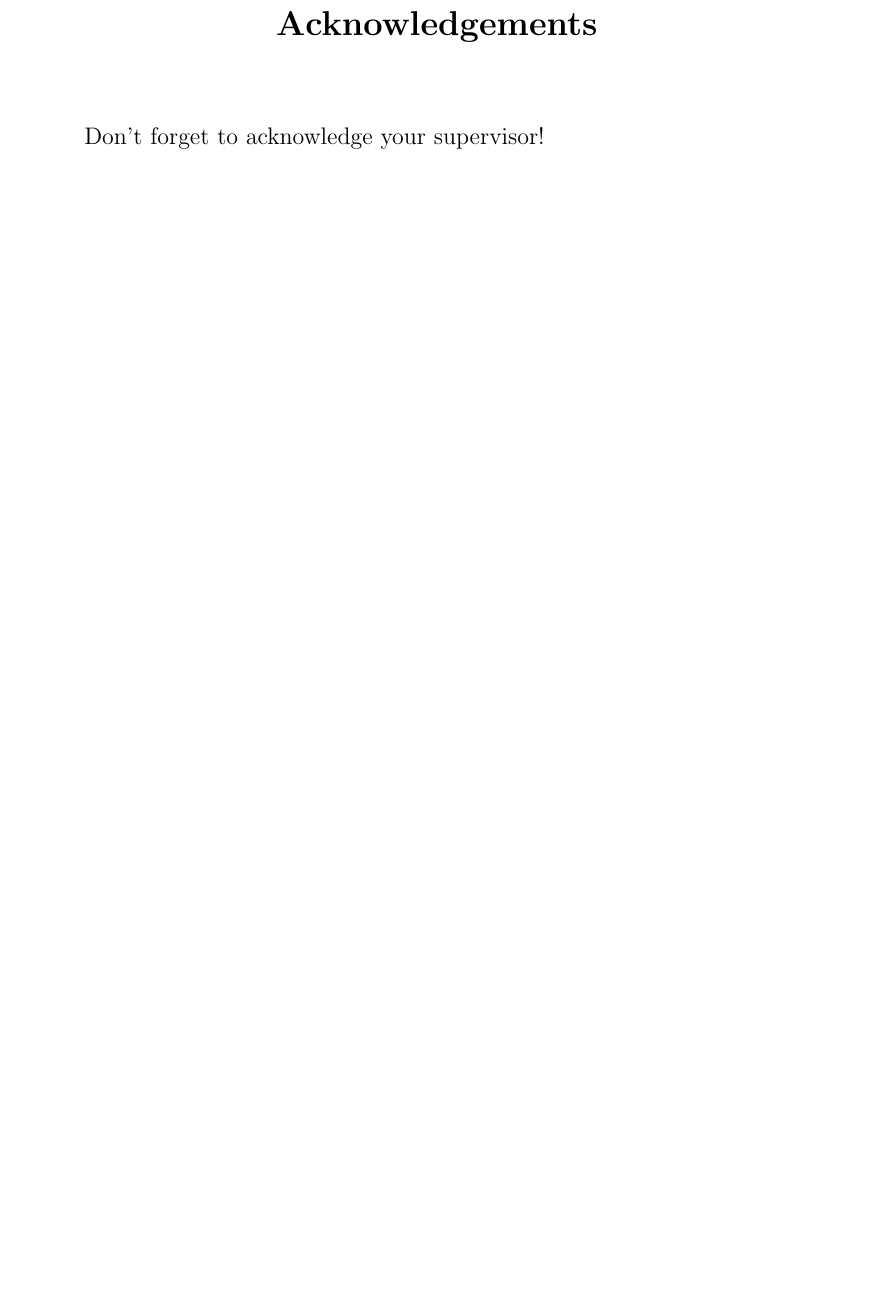
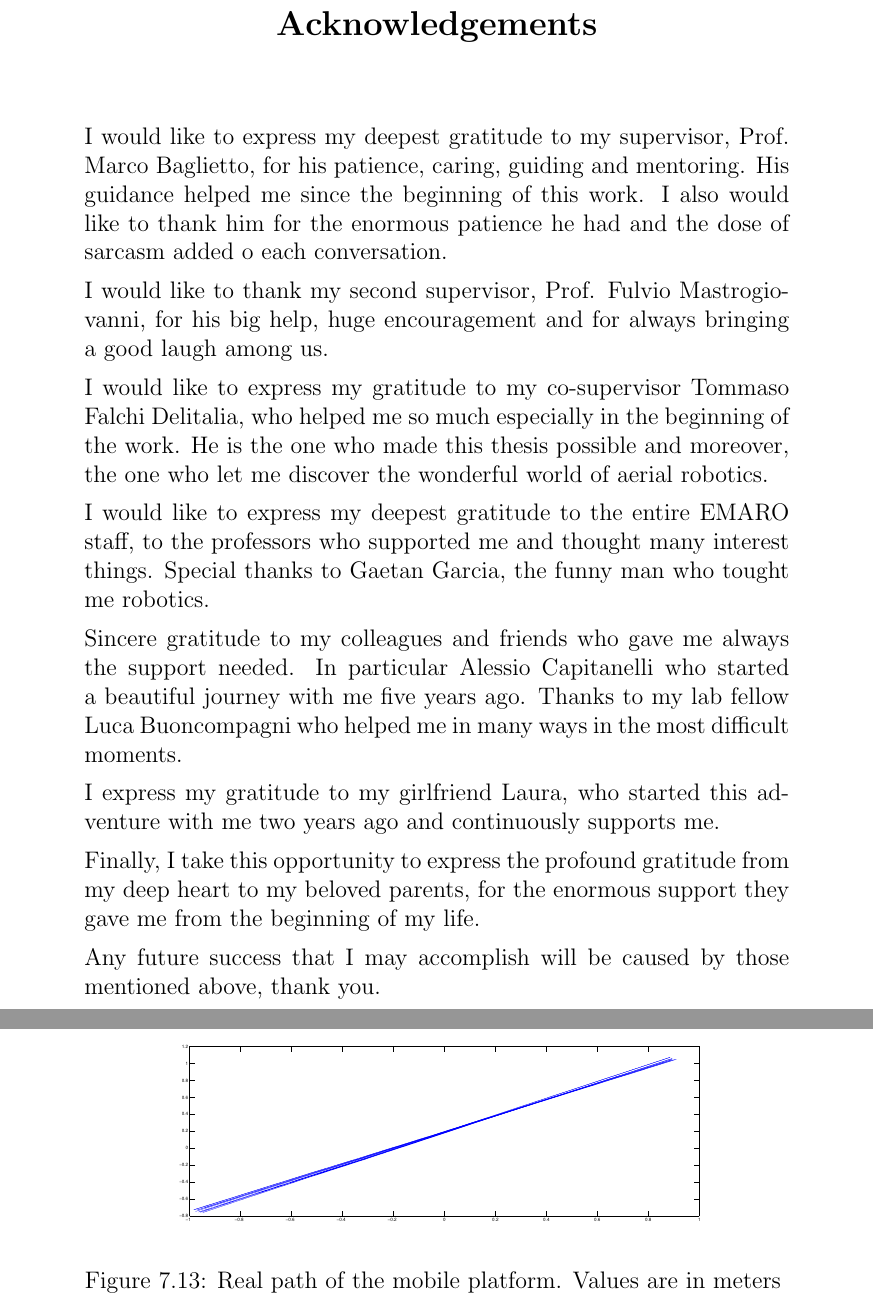
Before and after one commit to YSBF/algorithms-controlling-tracking, a LaTeX thesis (PhDThesis_example.tex, which reads Acknowledgement/acknowledgement.tex, Chapter7/chapter7.tex): part of page 3 of 123 before the commit and two parts of pages 3 and 115 of 123 after it, the two joined at a grey line, cut so that both start at the same text, the shorter picture padded with empty space. Compiled offline with pdfLaTeX.

Commit message:
almost.......

```diff
--- a/Acknowledgement/acknowledgement.tex
+++ b/Acknowledgement/acknowledgement.tex
@@ -10,7 +10,22 @@
 \begin{acknowledgements}
 
 
-Don't forget to acknowledge your supervisor!
+I would like to express my deepest gratitude to my supervisor, Prof. Marco Baglietto, for his patience, caring, guiding and mentoring. His guidance helped me since the beginning of this work. I also would like to thank him for the enormous patience he had and the dose of sarcasm added o each conversation.
+
+I would like to thank my second supervisor, Prof. Fulvio Mastrogiovanni, for his big help, huge encouragement and for always bringing a good laugh among us.
+
+I would like to express my gratitude to my co-supervisor Tommaso Falchi Delitalia, who helped me so much especially in the beginning of the work. He is the one who made this thesis possible and moreover, the one who let me discover the wonderful world of aerial robotics.
+
+I would like to express my deepest gratitude to the entire EMARO staff, to the professors who supported me and thought many interest things. Special thanks to Gaetan Garcia, the funny man who tought me robotics.
+
+Sincere gratitude to my colleagues and friends who gave me always the support needed. In particular Alessio Capitanelli who started a beautiful journey with me five years ago. Thanks to my lab fellow Luca Buoncompagni who helped me in many ways in the most difficult moments.
+
+I express my gratitude to my girlfriend Laura, who started this adventure with me two years ago and continuously supports me.
+
+Finally, I take this opportunity to express the profound gratitude from my deep heart to my beloved parents, for the enormous support they gave me from the beginning of my life.
+
+Any future success that I may accomplish will be caused by those mentioned above, thank you.
+
 
 
 \end{acknowledgements}
--- a/Chapter7/chapter7.tex
+++ b/Chapter7/chapter7.tex
@@ -220,3 +221,11 @@ The total horizontal error $d$ is shown in Figure \ref{figure:err}.
 
 \noindent
 We may conclude that this procedure is suitable for straight motion with a reasonably constant velocity. Some deviation along the linear path is still allowed and the controller is able to converge. Please check the following link for a video demo: \url{https://www.dropbox.com/s/thxc1l6vtk79vrr/platform%20landing_%20attempt2.MP4?dl=0}
+
+
+\begin{figure}[h]
+    \centering
+      \includegraphics[width = 0.8\textwidth]{platform.eps}
+       \caption{Real path of the mobile platform. Values are in meters }
+      \label{figure:path}
+\end{figure}
```
Also changed, not shown: PhDThesis_example.tex (+1 -1 lines), Chapter7/chapter7.tex (7 more changed lines), 5 other files.
